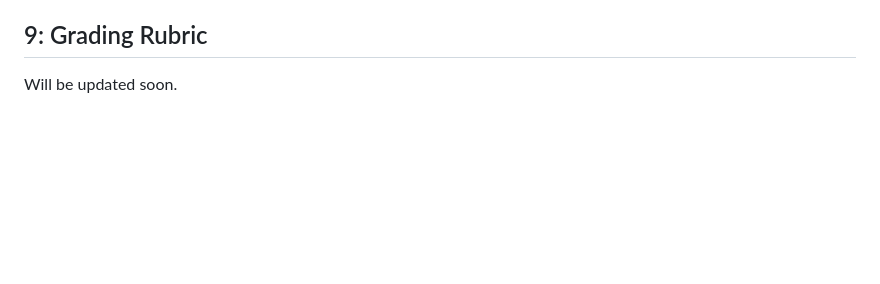
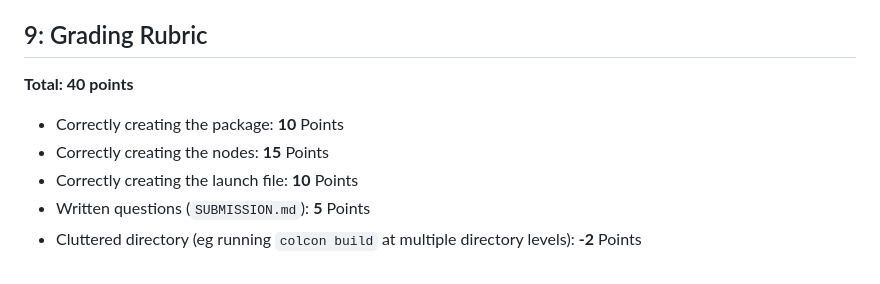
Before and after one commit to HCN1222/16665-A_Robot_Mobility, a Markdown page: lab1/instructions/README.md, the part around the change. Drawn GitHub-style; blank space fills up the shorter version.

```diff
--- a/lab1/instructions/README.md
+++ b/lab1/instructions/README.md
@@ -110,4 +110,10 @@ In addition to the three deliverables described in this document, fill in the an
 We'll be using canvas throughout the semester to manage submissions for lab assignments. After you're finished, download the zip file containing the workspace or the 3 deliverables along with the **`SUBMISSION.md`** and submit the zip file to canvas.
 
 ## 9: Grading Rubric
-Will be updated soon.
+**Total: 40 points**
+
+- Correctly creating the package: **10** Points
+- Correctly creating the nodes: **15** Points
+- Correctly creating the launch file: **10** Points
+- Written questions (`SUBMISSION.md`): **5** Points
+- Cluttered directory (eg running `colcon build` at multiple directory levels): **-2** Points
```
